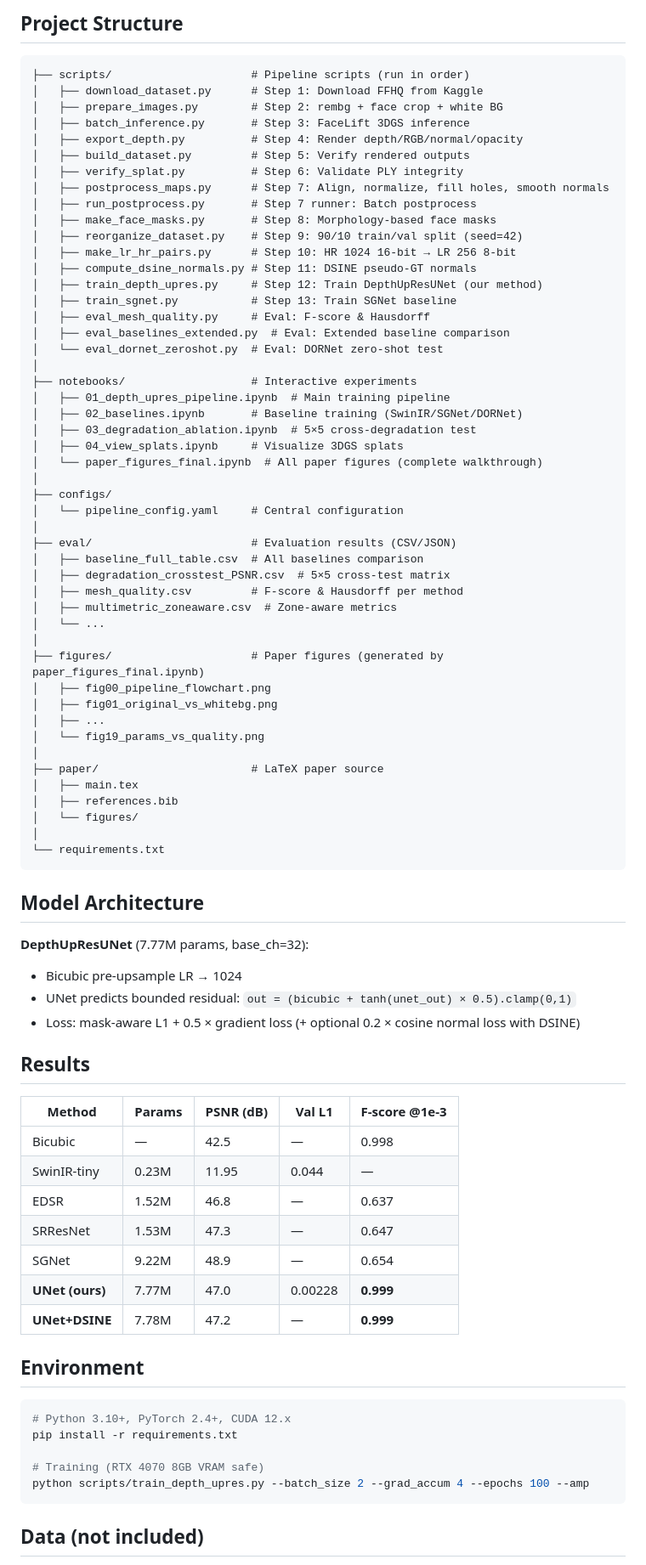
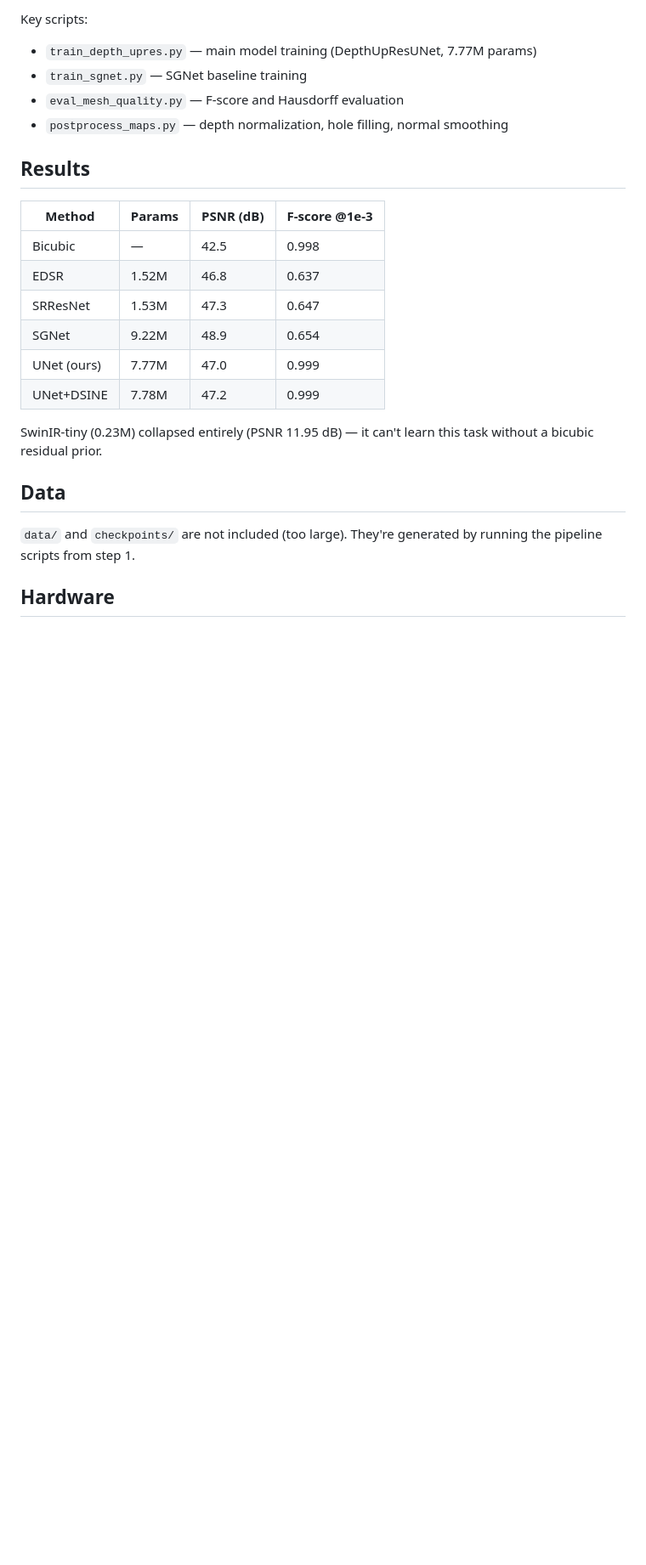
Before and after one commit to NCCA/industry-project-skyechiu, a Markdown page: README.md, the part around one of its changes. Shown at 85% size. GitHub-like rendering; blank space fills up the shorter version.

````diff
--- a/README.md
+++ b/README.md
@@ -30,86 +37,27 @@ LR 8-bit ──► Depth SR Model ──► SR Output ──► Zone Eval (PSNR/
 ```
 
-## Project Structure
-
-```
-├── scripts/                     # Pipeline scripts (run in order)
-│   ├── download_dataset.py      # Step 1: Download FFHQ from Kaggle
-│   ├── prepare_images.py        # Step 2: rembg + face crop + white BG
-│   ├── batch_inference.py       # Step 3: FaceLift 3DGS inference
-│   ├── export_depth.py          # Step 4: Render depth/RGB/normal/opacity
-│   ├── build_dataset.py         # Step 5: Verify rendered outputs
-│   ├── verify_splat.py          # Step 6: Validate PLY integrity
-│   ├── postprocess_maps.py      # Step 7: Align, normalize, fill holes, smooth normals
-│   ├── run_postprocess.py       # Step 7 runner: Batch postprocess
-│   ├── make_face_masks.py       # Step 8: Morphology-based face masks
-│   ├── reorganize_dataset.py    # Step 9: 90/10 train/val split (seed=42)
-│   ├── make_lr_hr_pairs.py      # Step 10: HR 1024 16-bit → LR 256 8-bit
-│   ├── compute_dsine_normals.py # Step 11: DSINE pseudo-GT normals
-│   ├── train_depth_upres.py     # Step 12: Train DepthUpResUNet (our method)
-│   ├── train_sgnet.py           # Step 13: Train SGNet baseline
-│   ├── eval_mesh_quality.py     # Eval: F-score & Hausdorff
-│   ├── eval_baselines_extended.py  # Eval: Extended baseline comparison
-│   └── eval_dornet_zeroshot.py  # Eval: DORNet zero-shot test
-│
-├── notebooks/                   # Interactive experiments
-│   ├── 01_depth_upres_pipeline.ipynb  # Main training pipeline
-│   ├── 02_baselines.ipynb       # Baseline training (SwinIR/SGNet/DORNet)
-│   ├── 03_degradation_ablation.ipynb  # 5×5 cross-degradation test
-│   ├── 04_view_splats.ipynb     # Visualize 3DGS splats
-│   └── paper_figures_final.ipynb  # All paper figures (complete walkthrough)
-│
-├── configs/
-│   └── pipeline_config.yaml     # Central configuration
-│
-├── eval/                        # Evaluation results (CSV/JSON)
-│   ├── baseline_full_table.csv  # All baselines comparison
-│   ├── degradation_crosstest_PSNR.csv  # 5×5 cross-test matrix
-│   ├── mesh_quality.csv         # F-score & Hausdorff per method
-│   ├── multimetric_zoneaware.csv  # Zone-aware metrics
-│   └── ...
-│
-├── figures/                     # Paper figures (generated by paper_figures_final.ipynb)
-│   ├── fig00_pipeline_flowchart.png
-│   ├── fig01_original_vs_whitebg.png
-│   ├── ...
-│   └── fig19_params_vs_quality.png
-│
-├── paper/                       # LaTeX paper source
-│   ├── main.tex
-│   ├── references.bib
-│   └── figures/
-│
-└── requirements.txt
-```
-
-## Model Architecture
-
-**DepthUpResUNet** (7.77M params, base_ch=32):
-- Bicubic pre-upsample LR → 1024
-- UNet predicts bounded residual: `out = (bicubic + tanh(unet_out) × 0.5).clamp(0,1)`
-- Loss: mask-aware L1 + 0.5 × gradient loss (+ optional 0.2 × cosine normal loss with DSINE)
+Key scripts:
+- `train_depth_upres.py` — main model training (DepthUpResUNet, 7.77M params)
+- `train_sgnet.py` — SGNet baseline training
+- `eval_mesh_quality.py` — F-score and Hausdorff evaluation
+- `postprocess_maps.py` — depth normalization, hole filling, normal smoothing
 
 ## Results
 
-| Method | Params | PSNR (dB) | Val L1 | F-score @1e-3 |
-|--------|--------|-----------|--------|----------------|
-| Bicubic | — | 42.5 | — | 0.998 |
-| SwinIR-tiny | 0.23M | 11.95 | 0.044 | — |
-| EDSR | 1.52M | 46.8 | — | 0.637 |
-| SRResNet | 1.53M | 47.3 | — | 0.647 |
-| SGNet | 9.22M | 48.9 | — | 0.654 |
-| **UNet (ours)** | 7.77M | 47.0 | 0.00228 | **0.999** |
-| **UNet+DSINE** | 7.78M | 47.2 | — | **0.999** |
+| Method | Params | PSNR (dB) | F-score @1e-3 |
+|--------|--------|-----------|---------------|
+| Bicubic | — | 42.5 | 0.998 |
+| EDSR | 1.52M | 46.8 | 0.637 |
+| SRResNet | 1.53M | 47.3 | 0.647 |
+| SGNet | 9.22M | 48.9 | 0.654 |
+| UNet (ours) | 7.77M | 47.0 | 0.999 |
+| UNet+DSINE | 7.78M | 47.2 | 0.999 |
 
-## Environment
+SwinIR-tiny (0.23M) collapsed entirely (PSNR 11.95 dB) — it can't learn this task without a bicubic residual prior.
 
-```bash
-# Python 3.10+, PyTorch 2.4+, CUDA 12.x
-pip install -r requirements.txt
+## Data
 
-# Training (RTX 4070 8GB VRAM safe)
-python scripts/train_depth_upres.py --batch_size 2 --grad_accum 4 --epochs 100 --amp
-```
+`data/` and `checkpoints/` are not included (too large). They're generated by running the pipeline scripts from step 1.
 
-## Data (not included)
+## Hardware
 
````
Also changed, not shown: other parts of README.md (+30 -26 lines).
